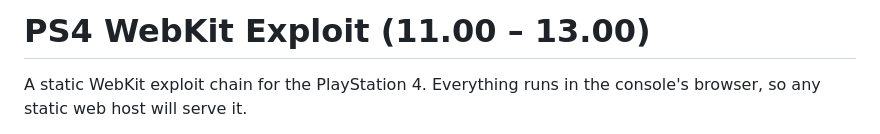
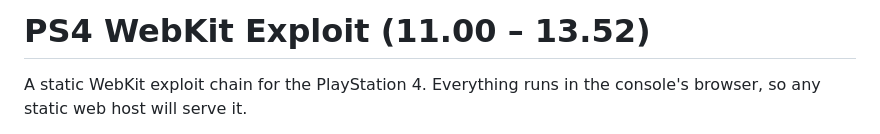
Before and after one commit to Freedomjet/venom4.1, a Markdown page: README.md, the part around the change. Drawn GitHub-style.

```diff
--- a/README.md
+++ b/README.md
@@ -1,4 +1,4 @@
-# PS4 WebKit Exploit (11.00 – 13.00)
+# PS4 WebKit Exploit (11.00 – 13.52)
 
 A static WebKit exploit chain for the PlayStation 4. Everything runs in the
 console's browser, so any static web host will serve it.
```
